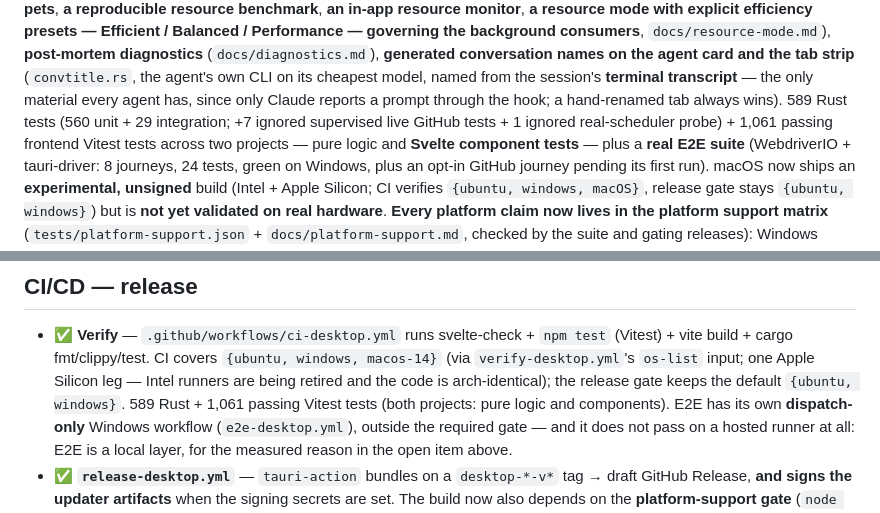
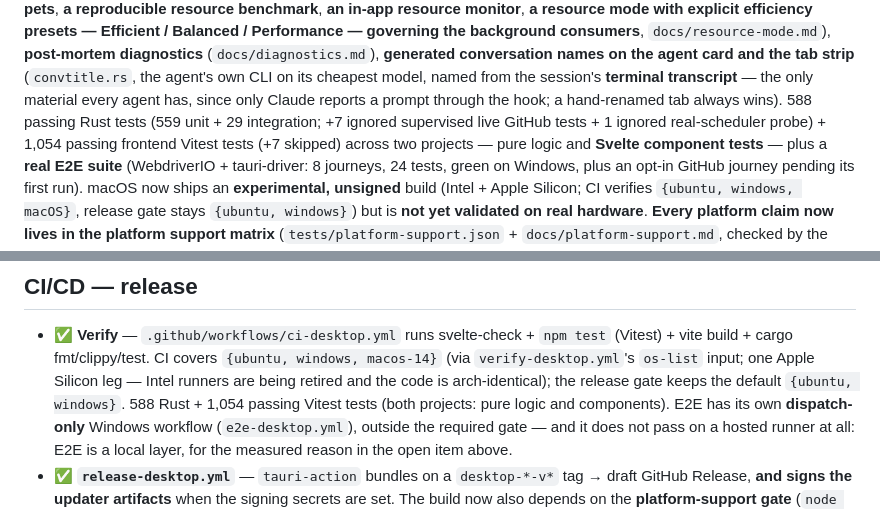
Before and after one commit to luisgamas/uxnan, a Markdown page: uxnandesktop/FOR-DEV.md, 2 parts joined by grey strips. Rendered like a GitHub page.

```diff
--- a/uxnandesktop/FOR-DEV.md
+++ b/uxnandesktop/FOR-DEV.md
@@ -28,9 +28,9 @@ background consumers**, `docs/resource-mode.md`), **post-mortem diagnostics**
 the tab strip** (`convtitle.rs`, the agent's own CLI on its cheapest model,
 named from the session's **terminal transcript** — the only material every agent
 has, since only Claude reports a prompt through the hook; a hand-renamed tab
-always wins). 589 Rust tests (560 unit + 29
+always wins). 588 passing Rust tests (559 unit + 29
 integration; +7 ignored supervised live GitHub tests + 1 ignored real-scheduler
-probe) + 1,061 passing frontend Vitest tests across two
+probe) + 1,054 passing frontend Vitest tests (+7 skipped) across two
 projects — pure logic and **Svelte
 component tests** — plus a **real E2E suite** (WebdriverIO + tauri-driver: 8
 journeys, 24 tests, green on Windows, plus an opt-in GitHub journey pending its
@@ -1231,7 +1231,7 @@ when an announced state exceeds the evidence. Announced today: **Windows
   (Vitest) + vite build + cargo fmt/clippy/test. CI covers `{ubuntu, windows,
   macos-14}` (via `verify-desktop.yml`'s `os-list` input; one Apple Silicon leg —
   Intel runners are being retired and the code is arch-identical); the release gate
-  keeps the default `{ubuntu, windows}`. 589 Rust + 1,061 passing Vitest tests (both
+  keeps the default `{ubuntu, windows}`. 588 Rust + 1,054 passing Vitest tests (both
   projects: pure logic and components). E2E has its own **dispatch-only** Windows
   workflow (`e2e-desktop.yml`), outside the required gate — and it does not pass
   on a hosted runner at all: E2E is a local layer, for the measured reason in the
```
Also changed, not shown: uxnandesktop/architecture/00-index.md (+1 -1 lines), uxnandesktop/docs/testing.md (+5 -4 lines).
